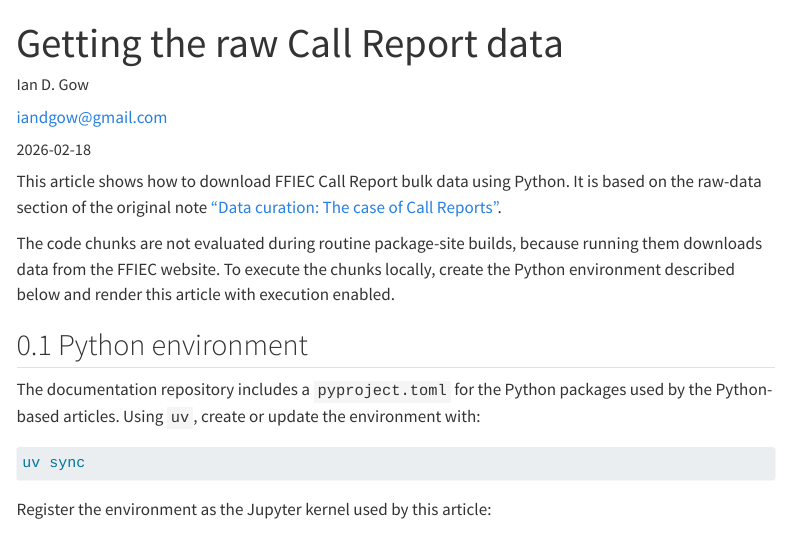
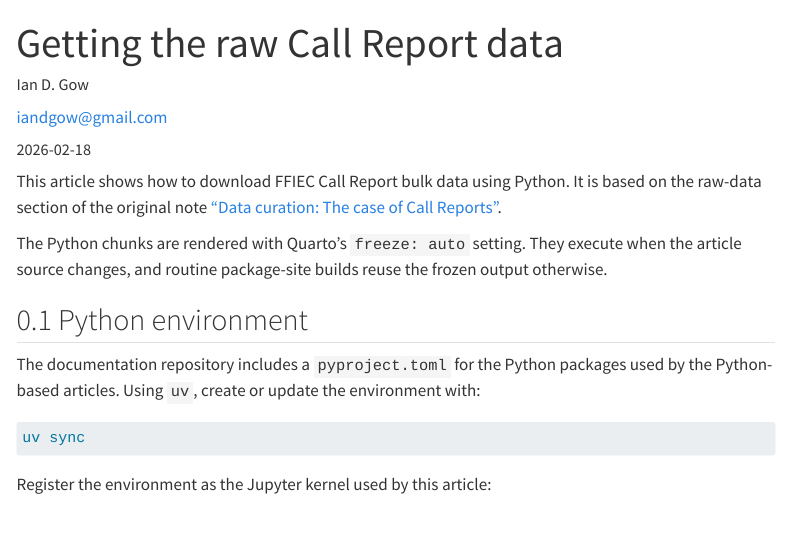
Before and after one commit to iangow/ffiec.pq, a Quarto document (vignettes/getting-raw-data.qmd): the page in a window 1100 px wide, from its top. Rendered offline with R 4.5, knitr and Pandoc in place of Quarto, with nearby package versions; some code elsewhere in the file could not run offline; menus at the side of the page are left out; long lines of code are wrapped.

Commit message:
Use Quarto freeze for raw data article

```diff
--- a/vignettes/getting-raw-data.qmd
+++ b/vignettes/getting-raw-data.qmd
@@ -1,5 +1,6 @@
 ---
 title: "Getting the raw Call Report data"
+jupyter: ffiec-pq-docs
 author:
   - name: Ian D. Gow
     orcid: 0000-0002-6243-8409
@@ -14,7 +15,7 @@ format:
     toc-depth: 3
     colorlinks: true
 execute:
-  eval: false
+  freeze: auto
 keywords:
   - Python
   - FFIEC
@@ -25,10 +26,9 @@ This article shows how to download FFIEC Call Report bulk data using Python.
 It is based on the raw-data section of the original note
 ["Data curation: The case of Call Reports"](https://iangow.github.io/notes/published/curate_call_reports.html#sec-raw-data).
 
-The code chunks are not evaluated during routine package-site builds, because
-running them downloads data from the FFIEC website.
-To execute the chunks locally, create the Python environment described below and
-render this article with execution enabled.
+The Python chunks are rendered with Quarto's `freeze: auto` setting.
+They execute when the article source changes, and routine package-site builds
+reuse the frozen output otherwise.
 
 ## Python environment
 
```
Also changed, not shown: vignettes/getting-raw-data.qmd (8 more changed lines).
